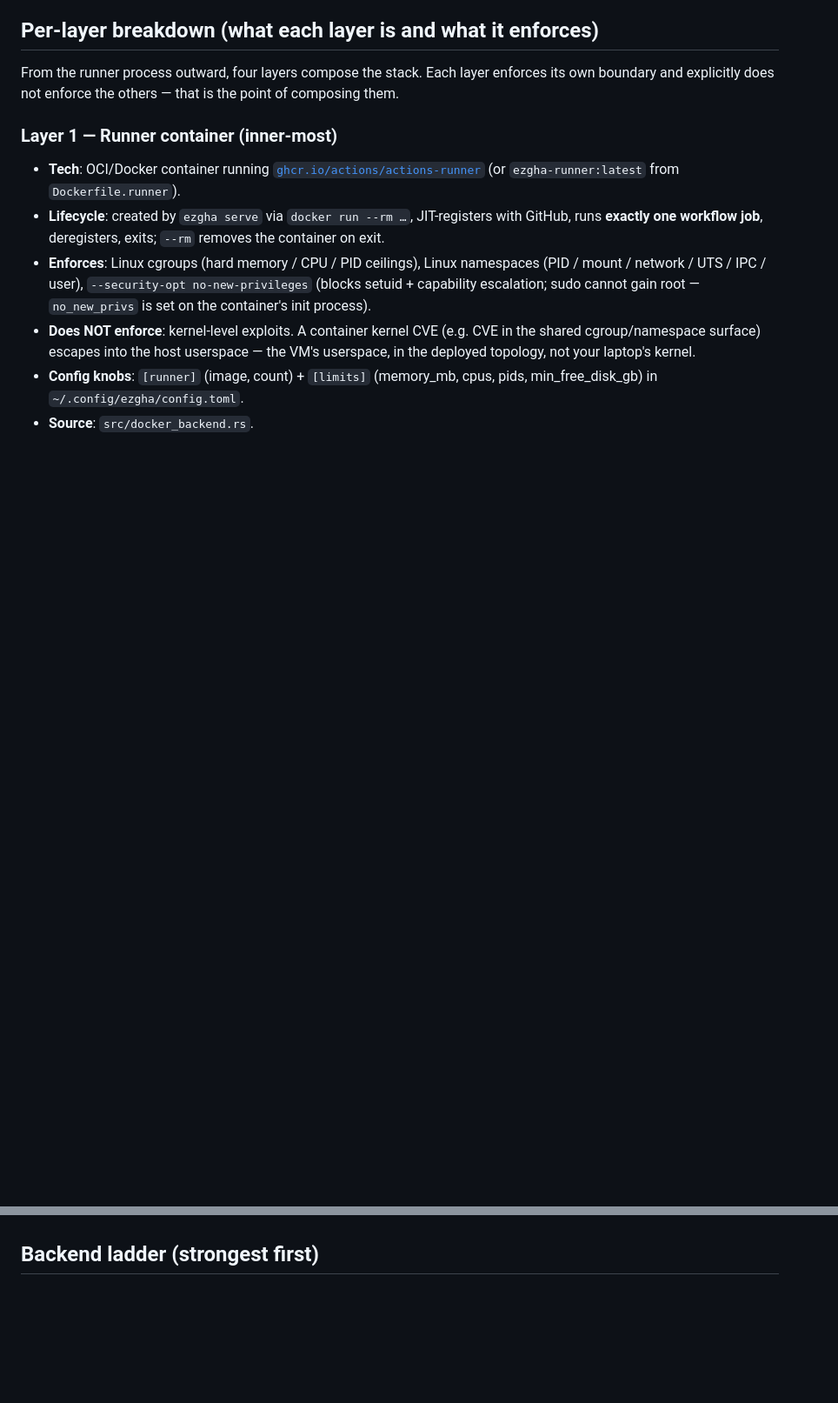
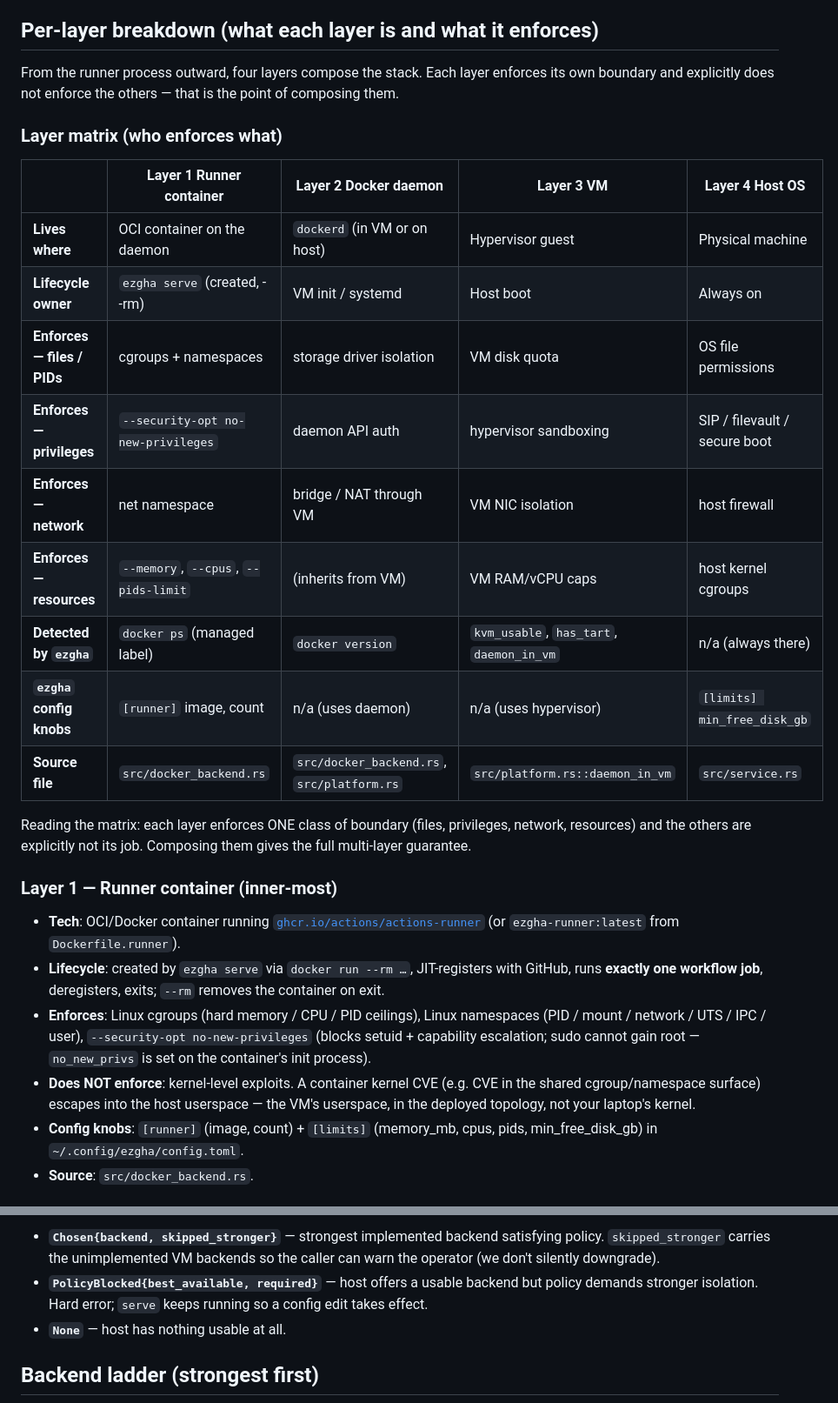
Before and after one commit to jleechanorg/ez-gh-actions, a Markdown page: DESIGN.md, 2 parts joined by grey strips. Shown at 87% size. Drawn GitHub-style; blank space fills up the shorter version.

```diff
--- a/DESIGN.md
+++ b/DESIGN.md
@@ -66,6 +66,24 @@ Colima, KVM inside QEMU) that are not implemented.
 From the runner process outward, four layers compose the stack. Each layer enforces
 its own boundary and explicitly does not enforce the others — that is the point of
 composing them.
+
+### Layer matrix (who enforces what)
+
+| | **Layer 1** Runner container | **Layer 2** Docker daemon | **Layer 3** VM | **Layer 4** Host OS |
+|---|---|---|---|---|
+| **Lives where** | OCI container on the daemon | `dockerd` (in VM or on host) | Hypervisor guest | Physical machine |
+| **Lifecycle owner** | `ezgha serve` (created, --rm) | VM init / systemd | Host boot | Always on |
+| **Enforces — files / PIDs** | cgroups + namespaces | storage driver isolation | VM disk quota | OS file permissions |
+| **Enforces — privileges** | `--security-opt no-new-privileges` | daemon API auth | hypervisor sandboxing | SIP / filevault / secure boot |
+| **Enforces — network** | net namespace | bridge / NAT through VM | VM NIC isolation | host firewall |
+| **Enforces — resources** | `--memory`, `--cpus`, `--pids-limit` | (inherits from VM) | VM RAM/vCPU caps | host kernel cgroups |
+| **Detected by `ezgha`** | `docker ps` (managed label) | `docker version` | `kvm_usable`, `has_tart`, `daemon_in_vm` | n/a (always there) |
+| **`ezgha` config knobs** | `[runner]` image, count | n/a (uses daemon) | n/a (uses hypervisor) | `[limits] min_free_disk_gb` |
+| **Source file** | `src/docker_backend.rs` | `src/docker_backend.rs`, `src/platform.rs` | `src/platform.rs::daemon_in_vm` | `src/service.rs` |
+
+Reading the matrix: each layer enforces ONE class of boundary (files, privileges,
+network, resources) and the others are explicitly not its job. Composing them gives
+the full multi-layer guarantee.
 
 ### Layer 1 — Runner container (inner-most)
 
@@ -206 +284,9 @@ by construction rather than by cleanup scripts.
+- **`Chosen{backend, skipped_stronger}`** — strongest implemented backend satisfying
+  policy. `skipped_stronger` carries the unimplemented VM backends so the caller can
+  warn the operator (we don't silently downgrade).
+- **`PolicyBlocked{best_available, required}`** — host offers a usable backend but
+  policy demands stronger isolation. Hard error; `serve` keeps running so a config
+  edit takes effect.
+- **`None`** — host has nothing usable at all.
+
 ## Backend ladder (strongest first)
```
Also changed, not shown: other parts of DESIGN.md (+73 -0 lines), README.md (+32 -0 lines).
